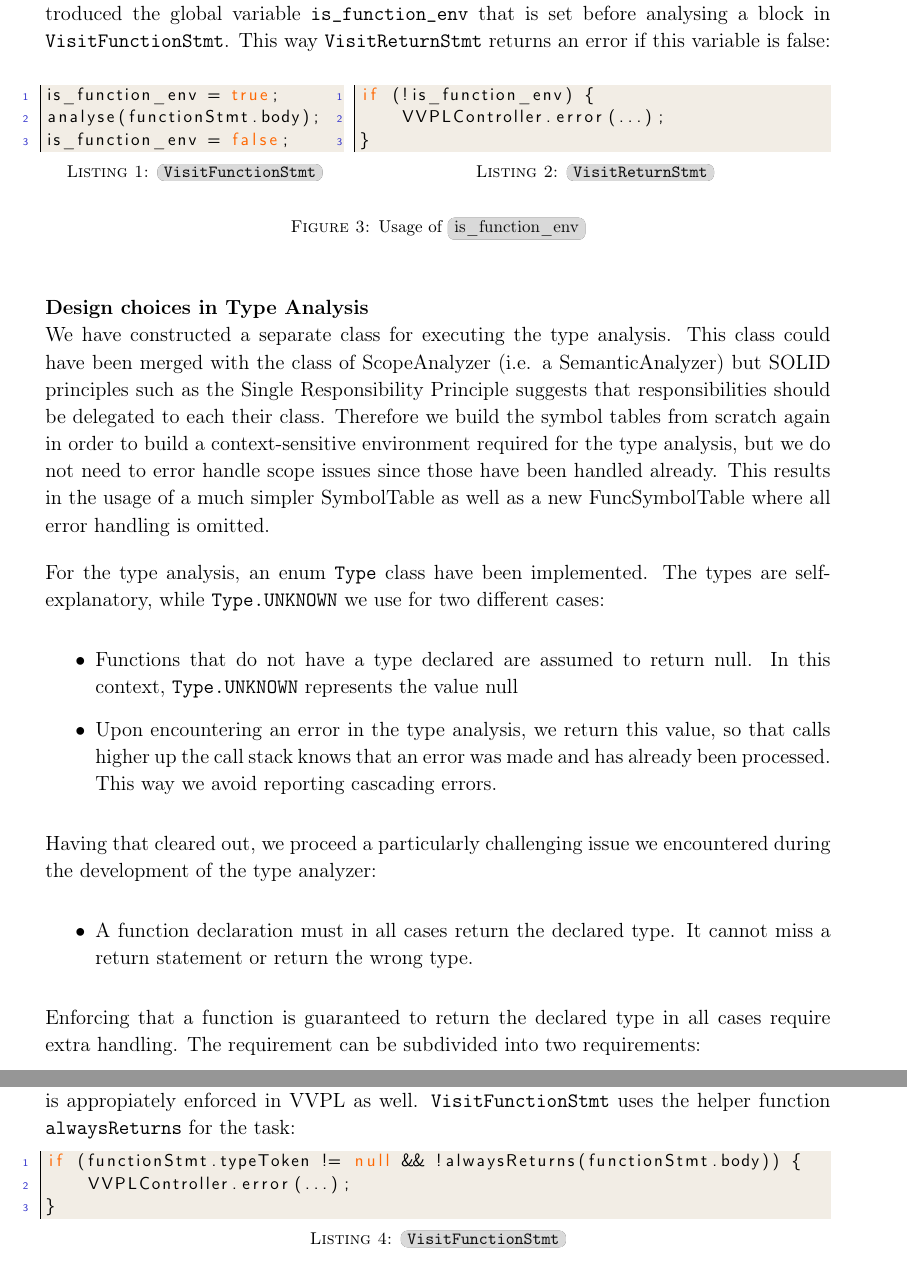
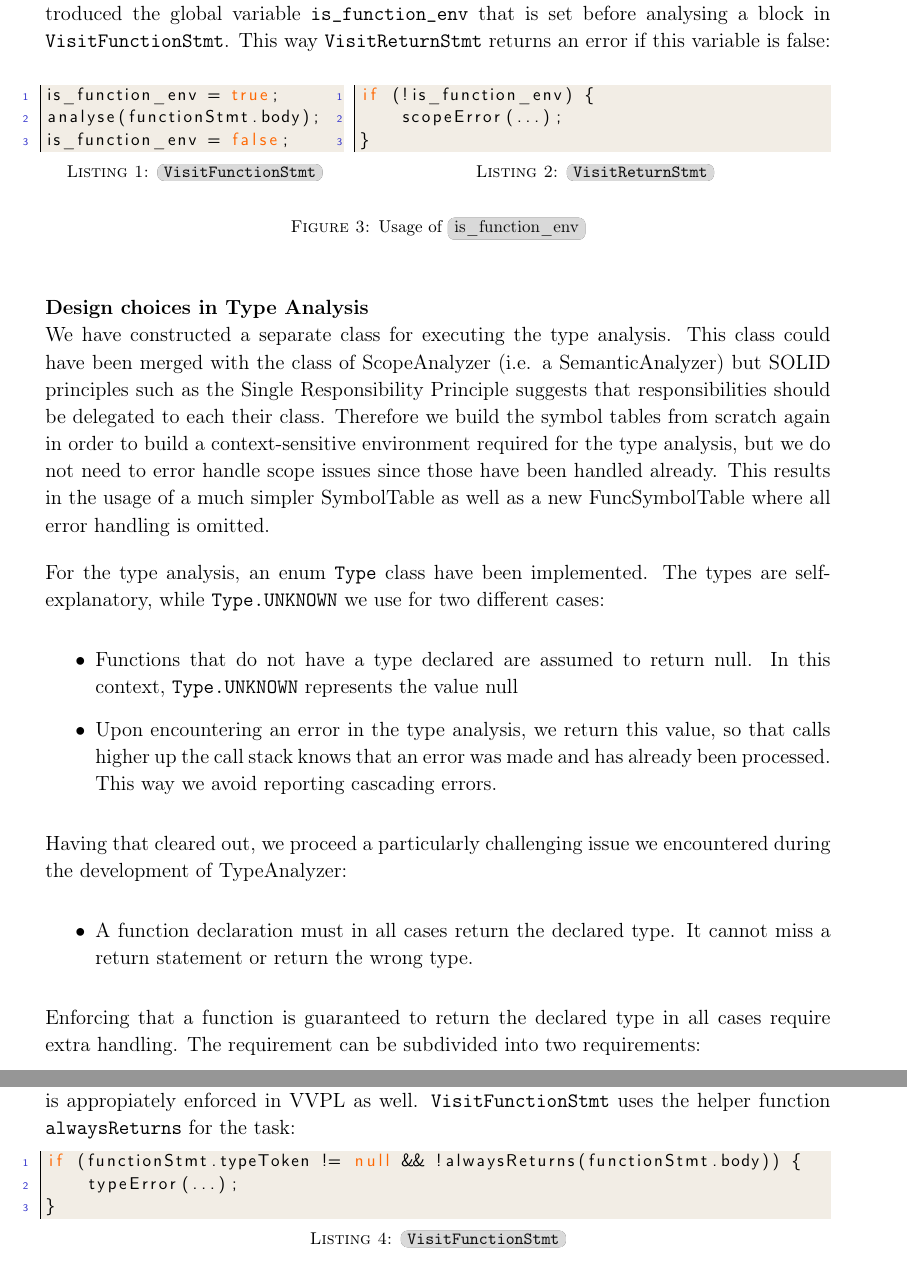
Before and after one commit to LucasBergholdt/CompilerConstruction, a LaTeX document (vvpl-template/report/main.tex, which reads vvpl-template/report/semantic_analysis.tex): two parts of pages 9 and 10 of 14, joined at a grey line, cut so that both start at the same text. Compiled offline with pdfLaTeX.

Commit message:
snippets rettelser

```diff
--- a/vvpl-template/report/semantic_analysis.tex
+++ b/vvpl-template/report/semantic_analysis.tex
@@ -62,7 +62,7 @@ is_function_env = false;\end{lstlisting}
     \begin{minipage}[]{0.6\textwidth}
         \begin{lstlisting}[language=java, caption={\texttt{\code{VisitReturnStmt}}}]
 if (!is_function_env) {
-    VVPLController.error(...);
+    scopeError(...);
 }\end{lstlisting}
     \end{minipage}
 \caption{Usage of \code{is\_function\_env}}
@@ -85,7 +85,7 @@ For the type analysis, an enum \verb|Type| class have been implemented. The type
     \item Upon encountering an error in the type analysis, we return this value, so that calls higher up the call stack knows that an error was made and has already been processed. This way we avoid reporting cascading errors.
 \end{itemize}
 
-Having that cleared out, we proceed a particularly challenging issue we encountered during the development of the type analyzer:
+Having that cleared out, we proceed a particularly challenging issue we encountered during the development of TypeAnalyzer:
 \begin{itemize}
     \item A function declaration must in all cases return the declared type. It cannot miss a return statement or return the wrong type.
 \end{itemize}
@@ -112,7 +112,7 @@ The second requirement of having a function with a declared type always return n
 \verb|VisitFunctionStmt| uses the helper function \verb|alwaysReturns| for the task:
 \begin{lstlisting}[language=java, caption={\texttt{\code{VisitFunctionStmt}}}]
 if (functionStmt.typeToken != null && !alwaysReturns(functionStmt.body)) {
-    VVPLController.error(...);
+    typeError(...);
 }\end{lstlisting}
 \verb|alwaysReturns| is a recursive function that evaluates whether a function with a declared type contains a return statement within all possible paths.
 There are four cases to evaluate.
```
Also changed, not shown: vvpl-template/report/discussion_parser.tex (line endings or trailing spaces).
